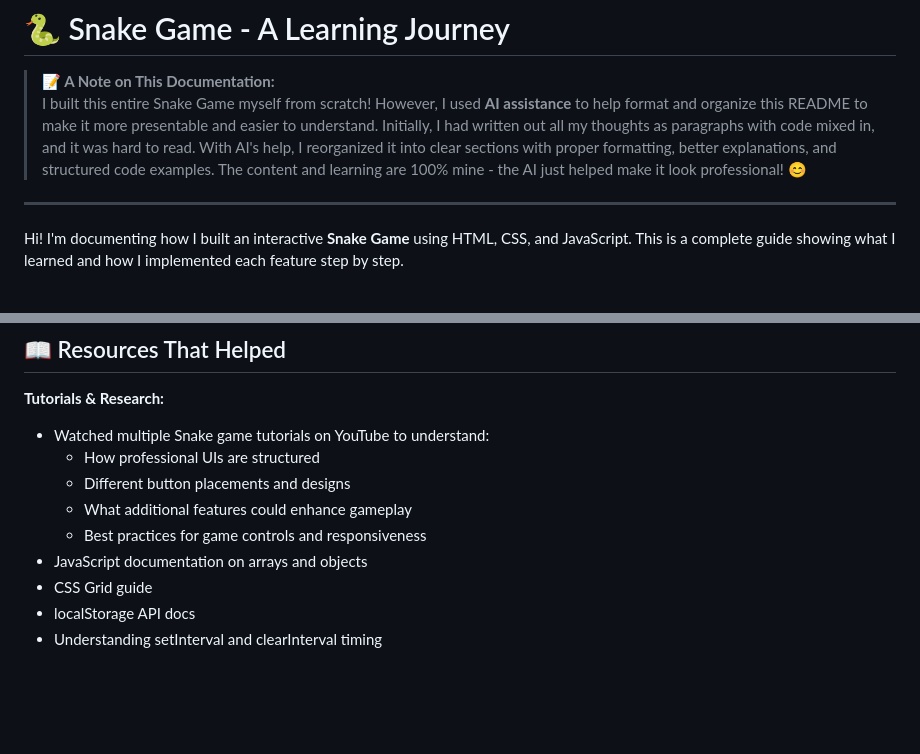
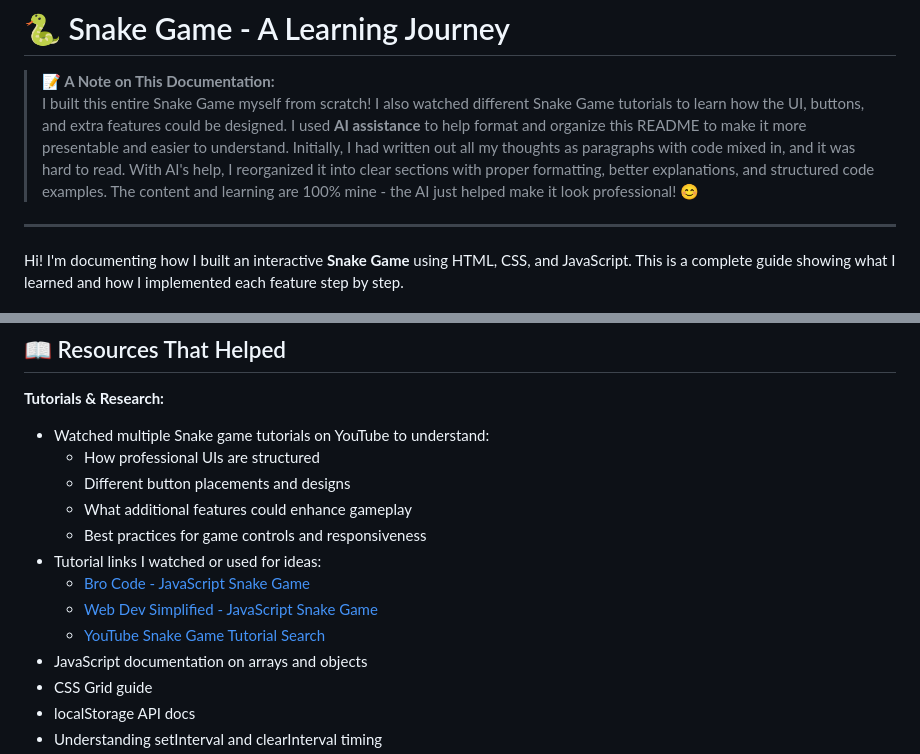
Before and after one commit to narutopanu1999-lang/Snake-game-using-Js, a Markdown page: README.md, 2 parts joined by grey strips. Rendered like a GitHub page; blank space fills up the shorter version.

Commit message:
Document tutorial research and YouTube links
Co-authored-by: Copilot App <223556219+Copilot@users.noreply.github.com>

```diff
--- a/README.md
+++ b/README.md
@@ -1,7 +1,7 @@
 # 🐍 Snake Game - A Learning Journey
 
 > **📝 A Note on This Documentation:**
-> I built this entire Snake Game myself from scratch! However, I used **AI assistance** to help format and organize this README to make it more presentable and easier to understand. Initially, I had written out all my thoughts as paragraphs with code mixed in, and it was hard to read. With AI's help, I reorganized it into clear sections with proper formatting, better explanations, and structured code examples. The content and learning are 100% mine - the AI just helped make it look professional! 😊
+> I built this entire Snake Game myself from scratch! I also watched different Snake Game tutorials to learn how the UI, buttons, and extra features could be designed. I used **AI assistance** to help format and organize this README to make it more presentable and easier to understand. Initially, I had written out all my thoughts as paragraphs with code mixed in, and it was hard to read. With AI's help, I reorganized it into clear sections with proper formatting, better explanations, and structured code examples. The content and learning are 100% mine - the AI just helped make it look professional! 😊
 
 ---
 
@@ -511,6 +511,10 @@ If I continued this project, I would add:
   - Different button placements and designs
   - What additional features could enhance gameplay
   - Best practices for game controls and responsiveness
+- Tutorial links I watched or used for ideas:
+  - [Bro Code - JavaScript Snake Game](https://www.youtube.com/watch?v=Je0B3nHhKmM)
+  - [Web Dev Simplified - JavaScript Snake Game](https://www.youtube.com/watch?v=QTcIXok9wNY)
+  - [YouTube Snake Game Tutorial Search](https://www.youtube.com/results?search_query=snake+game+html+css+javascript)
 - JavaScript documentation on arrays and objects
 - CSS Grid guide
 - localStorage API docs
```
